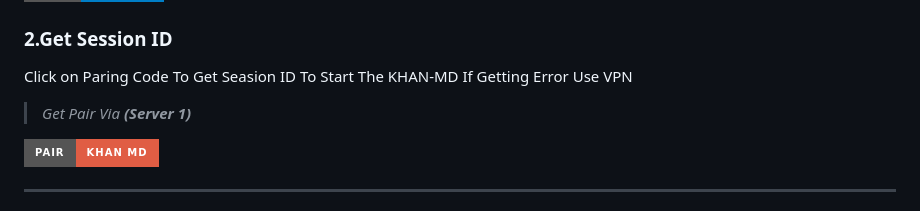
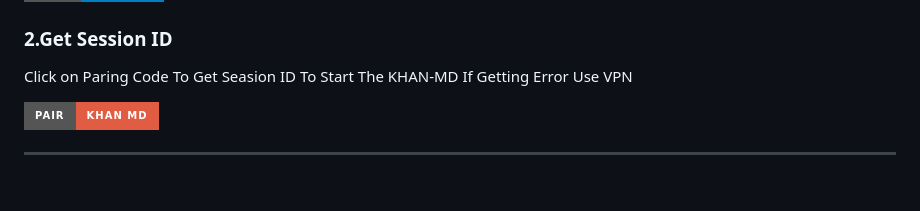
Before and after one commit to xbroken786/KHAN-AI, a Markdown page: README.md, the part around the change. GitHub-like rendering; badges without logos; blank space fills up the shorter version.

```diff
--- a/README.md
+++ b/README.md
@@ -23,8 +23,6 @@ Start by forking this repository to your own GitHub account. Click the button be
 ### 2.Get Session ID
 
 Click on Paring Code To Get Seasion ID To Start The KHAN-MD If Getting Error Use VPN
-
- > *Get Pair Via **(Server 1)***
 
  <a href="https://khanx-pair.onrender.com/"><img title="KHAN-MD" src="https://img.shields.io/badge/PAIR-KHAN MD-h?color=red&style=for-the-badge&logo=whatsapp"></a>
 
```
